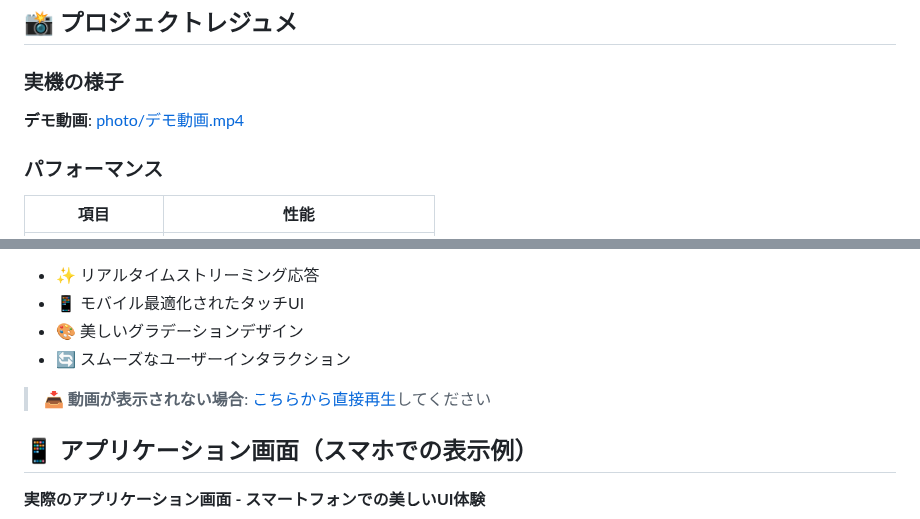
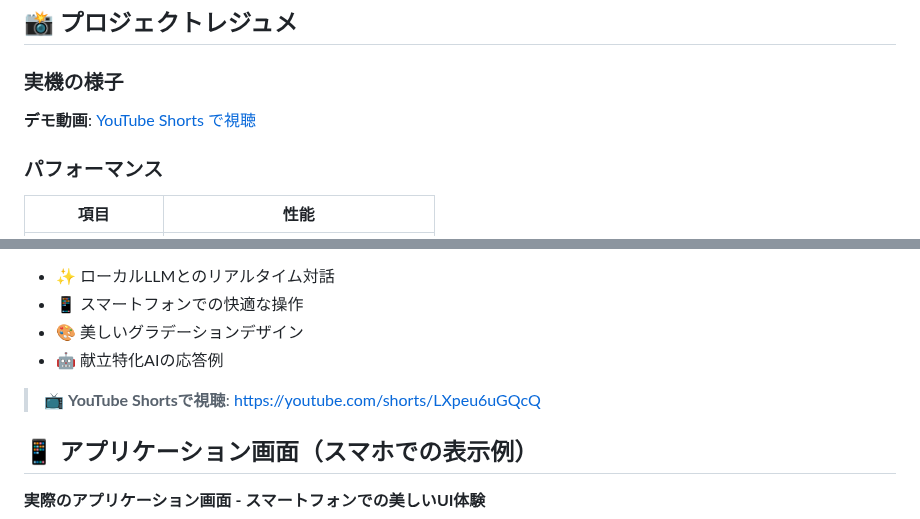
Before and after one commit to tomomo086/Recipe_SLM, a Markdown page: README.md, 2 parts joined by grey strips. GitHub-like rendering.

Commit message:
youtube動画の埋め込み

```diff
--- a/README.md
+++ b/README.md
@@ -18,7 +18,7 @@ LM StudioとローカルSLM（Small Language Model）を組み合わせること
 
 ### 実機の様子
 
-**デモ動画**: [photo/デモ動画.mp4](photo/デモ動画.mp4)
+**デモ動画**: [YouTube Shorts で視聴](https://youtube.com/shorts/LXpeu6uGQcQ?feature=share)
 
 ### パフォーマンス
 
@@ -52,12 +53,12 @@ LM StudioとローカルSLM（Small Language Model）を組み合わせた**完
 </div>
 
 **🔥 動画で確認できるポイント:**
-- ✨ リアルタイムストリーミング応答
-- 📱 モバイル最適化されたタッチUI
+- ✨ ローカルLLMとのリアルタイム対話
+- 📱 スマートフォンでの快適な操作
 - 🎨 美しいグラデーションデザイン
-- 🔄 スムーズなユーザーインタラクション
+- 🤖 献立特化AIの応答例
 
-> 📥 **動画が表示されない場合**: [こちらから直接再生](photo/デモ動画.mp4)してください
+> 📺 **YouTube Shortsで視聴**: [https://youtube.com/shorts/LXpeu6uGQcQ](https://youtube.com/shorts/LXpeu6uGQcQ?feature=share)
 
 ## 📱 アプリケーション画面（スマホでの表示例）
 
```
Also changed, not shown: other parts of README.md (+5 -4 lines).
